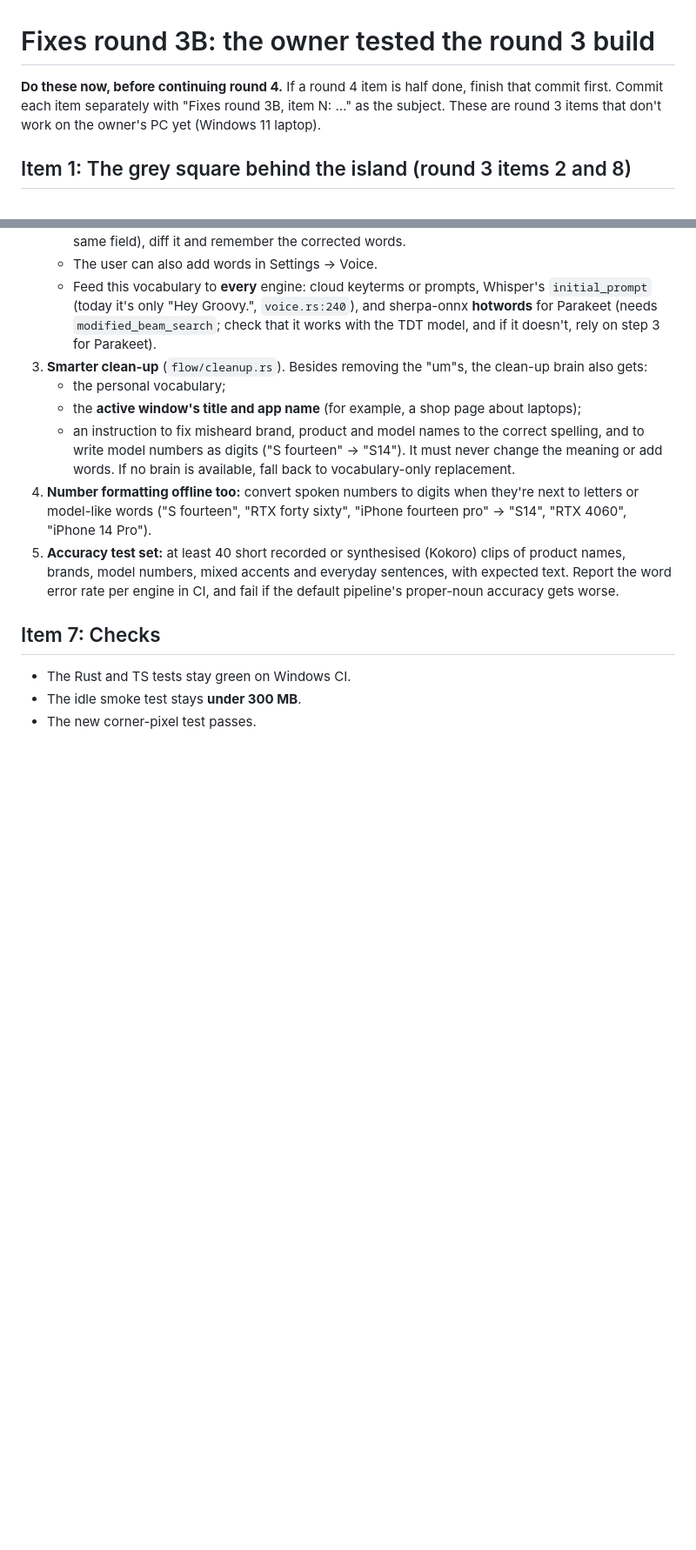
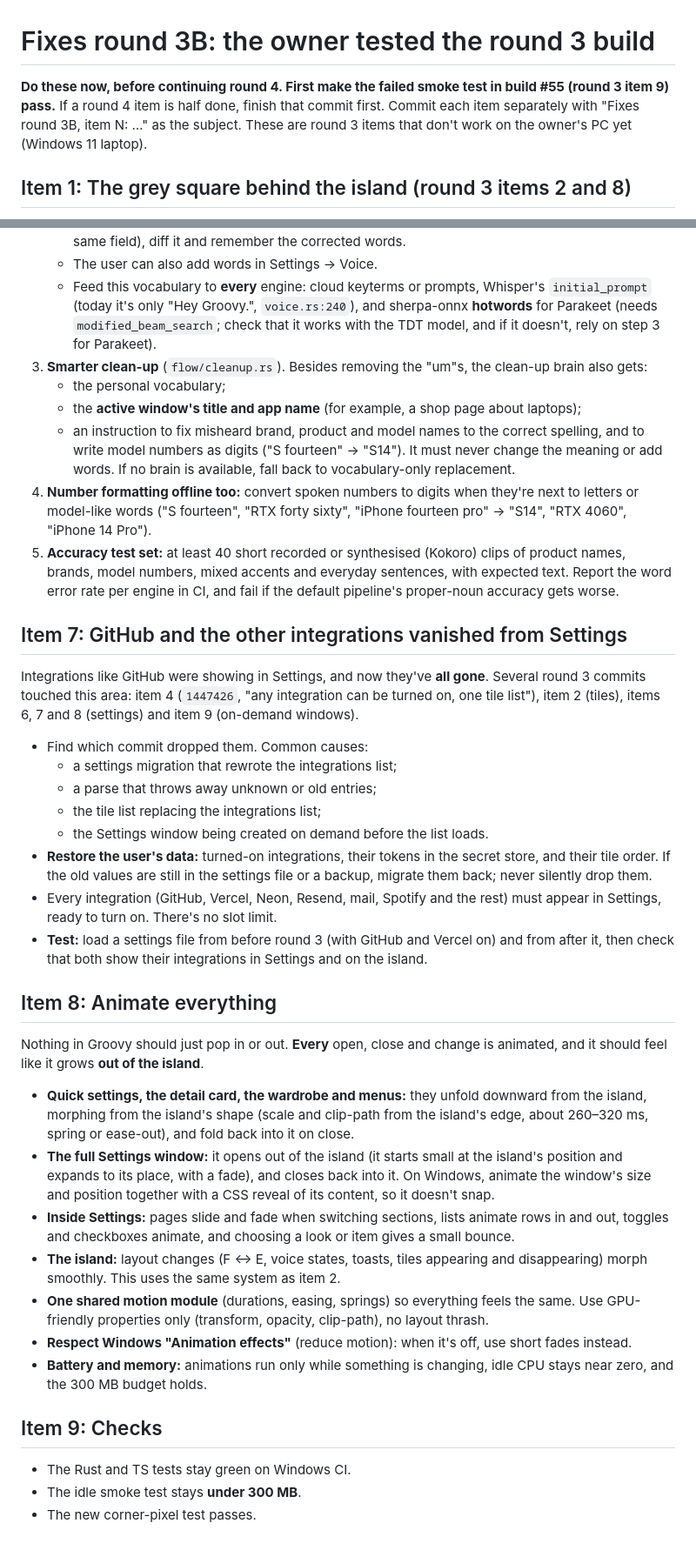
Before and after one commit to WavezFX/Groovy-main, a Markdown page: FIXES_ROUND3B.md, 2 parts joined by grey strips. Shown at 87% size. GitHub-like rendering; blank space fills up the shorter version.

Commit message:
Fixes round 3B: add missing integrations (item 7) and animate everything (item 8)
Co-Authored-By: Claude Opus 5.5 <noreply@anthropic.com>
Claude-Session: https://claude.ai/code/session_018sQMsK4c4oyr4PcLrs1g3J

```diff
--- a/FIXES_ROUND3B.md
+++ b/FIXES_ROUND3B.md
@@ -1,6 +1,6 @@
 # Fixes round 3B: the owner tested the round 3 build
 
-**Do these now, before continuing round 4.** If a round 4 item is half done, finish that commit first. Commit each item separately with "Fixes round 3B, item N: …" as the subject. These are round 3 items that don't work on the owner's PC yet (Windows 11 laptop).
+**Do these now, before continuing round 4. First make the failed smoke test in build #55 (round 3 item 9) pass.** If a round 4 item is half done, finish that commit first. Commit each item separately with "Fixes round 3B, item N: …" as the subject. These are round 3 items that don't work on the owner's PC yet (Windows 11 laptop).
 
 ## Item 1: The grey square behind the island (round 3 items 2 and 8)
 
@@ -68,7 +68,32 @@ The owner doesn't like picking the stage himself. Groovy should **always show th
 4. **Number formatting offline too:** convert spoken numbers to digits when they're next to letters or model-like words ("S fourteen", "RTX forty sixty", "iPhone fourteen pro" → "S14", "RTX 4060", "iPhone 14 Pro").
 5. **Accuracy test set:** at least 40 short recorded or synthesised (Kokoro) clips of product names, brands, model numbers, mixed accents and everyday sentences, with expected text. Report the word error rate per engine in CI, and fail if the default pipeline's proper-noun accuracy gets worse.
 
-## Item 7: Checks
+## Item 7: GitHub and the other integrations vanished from Settings
+
+Integrations like GitHub were showing in Settings, and now they've **all gone**. Several round 3 commits touched this area: item 4 (`1447426`, "any integration can be turned on, one tile list"), item 2 (tiles), items 6, 7 and 8 (settings) and item 9 (on-demand windows).
+
+- Find which commit dropped them. Common causes:
+  - a settings migration that rewrote the integrations list;
+  - a parse that throws away unknown or old entries;
+  - the tile list replacing the integrations list;
+  - the Settings window being created on demand before the list loads.
+- **Restore the user's data:** turned-on integrations, their tokens in the secret store, and their tile order. If the old values are still in the settings file or a backup, migrate them back; never silently drop them.
+- Every integration (GitHub, Vercel, Neon, Resend, mail, Spotify and the rest) must appear in Settings, ready to turn on. There's no slot limit.
+- **Test:** load a settings file from before round 3 (with GitHub and Vercel on) and from after it, then check that both show their integrations in Settings and on the island.
+
+## Item 8: Animate everything
+
+Nothing in Groovy should just pop in or out. **Every** open, close and change is animated, and it should feel like it grows **out of the island**.
+
+- **Quick settings, the detail card, the wardrobe and menus:** they unfold downward from the island, morphing from the island's shape (scale and clip-path from the island's edge, about 260–320 ms, spring or ease-out), and fold back into it on close.
+- **The full Settings window:** it opens out of the island (it starts small at the island's position and expands to its place, with a fade), and closes back into it. On Windows, animate the window's size and position together with a CSS reveal of its content, so it doesn't snap.
+- **Inside Settings:** pages slide and fade when switching sections, lists animate rows in and out, toggles and checkboxes animate, and choosing a look or item gives a small bounce.
+- **The island:** layout changes (F ↔ E, voice states, toasts, tiles appearing and disappearing) morph smoothly. This uses the same system as item 2.
+- **One shared motion module** (durations, easing, springs) so everything feels the same. Use GPU-friendly properties only (transform, opacity, clip-path), no layout thrash.
+- **Respect Windows "Animation effects"** (reduce motion): when it's off, use short fades instead.
+- **Battery and memory:** animations run only while something is changing, idle CPU stays near zero, and the 300 MB budget holds.
+
+## Item 9: Checks
 
 - The Rust and TS tests stay green on Windows CI.
 - The idle smoke test stays **under 300 MB**.
```
